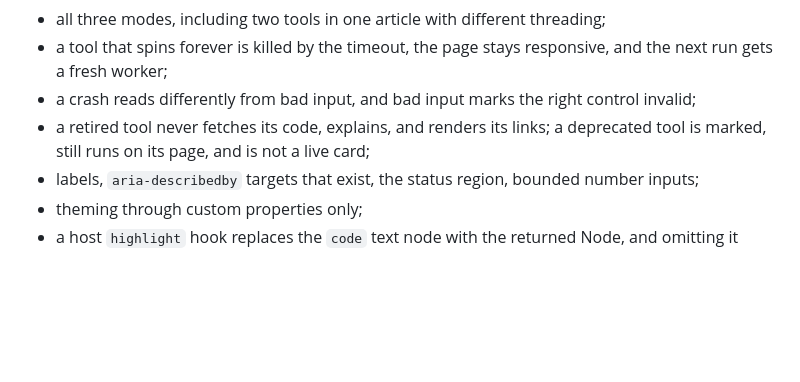
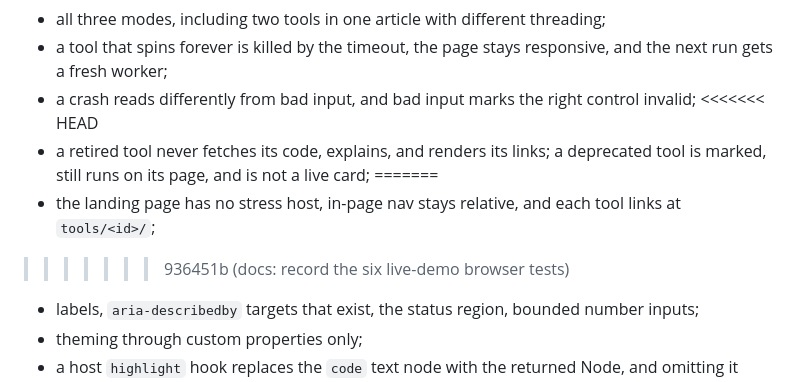
Before and after one commit to dyk1454683243-sudo/toolbench, a Markdown page: docs/architecture.md, the part around the change. Rendered like a GitHub page; blank space fills up the shorter version.

```diff
--- a/docs/architecture.md
+++ b/docs/architecture.md
@@ -800,8 +800,12 @@ production build:
 * a tool that spins forever is killed by the timeout, the page stays responsive, and the next run gets a
   fresh worker;
 * a crash reads differently from bad input, and bad input marks the right control invalid;
+<<<<<<< HEAD
 * a retired tool never fetches its code, explains, and renders its links; a deprecated tool is marked,
   still runs on its page, and is not a live card;
+=======
+* the landing page has no stress host, in-page nav stays relative, and each tool links at `tools/<id>/`;
+>>>>>>> 936451b (docs: record the six live-demo browser tests)
 * labels, `aria-describedby` targets that exist, the status region, bounded number inputs;
 * theming through custom properties only;
 * a host `highlight` hook replaces the `code` text node with the returned Node, and omitting it keeps
```
